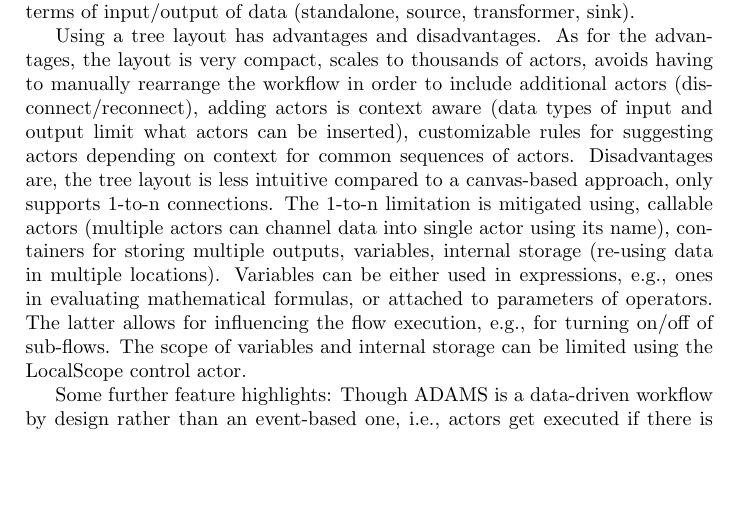
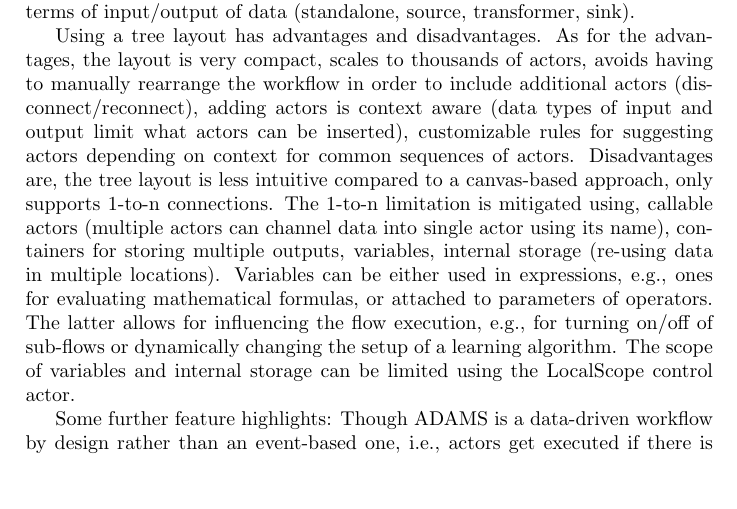
Before and after one commit to fracpete/gama-workflow-book, a LaTeX document (description/description.tex): part of page 1 of 2, cut so that both start at the same text, the shorter picture padded with empty space. Compiled offline with pdfLaTeX.

Commit message:
minor fixes

```diff
--- a/description/description.tex
+++ b/description/description.tex
@@ -17,7 +17,7 @@ ADAMS, the \textbf{A}dvanced \textbf{D}ata mining and \textbf{M}achine learning
 
 In contrast to current versions of other workflow engines, like Kepler, KNIME or RapidMiner, where the user places operators on a canvas and connects them manually, ADAMS organizes the operators (or ``actors'' in ADAMS terminology) of a workflow automatically in a tree structure without explicit connections. Instead, so called ``control'' actors determine how data flows between actors. Examples of control actors are, e.g., Sequence, Branch, Tee, Trigger, IfThenElse and Switch. Apart from ``flow control'', there are two more aspects to an actor: ``functional'' (primitive actor or manages nested actors) and ``procedural'' in terms of input/output of data (standalone, source, transformer, sink).
 
-Using a tree layout has advantages and disadvantages. As for the advantages, the layout is very compact, scales to thousands of actors, avoids having to manually rearrange the workflow in order to include additional actors (disconnect/reconnect), adding actors is context aware (data types of input and output limit what actors can be inserted), customizable rules for suggesting actors depending on context for common sequences of actors. Disadvantages are, the tree layout is less intuitive compared to a canvas-based approach, only supports 1-to-n connections. The 1-to-n limitation is mitigated using, callable actors (multiple actors can channel data into single actor using its name), containers for storing multiple outputs, variables, internal storage (re-using data in multiple locations). Variables can be either used in expressions, e.g., ones in evaluating mathematical formulas, or attached to parameters of operators. The latter allows for influencing the flow execution, e.g., for turning on/off of sub-flows. The scope of variables and internal storage can be limited using the LocalScope control actor.
+Using a tree layout has advantages and disadvantages. As for the advantages, the layout is very compact, scales to thousands of actors, avoids having to manually rearrange the workflow in order to include additional actors (disconnect/reconnect), adding actors is context aware (data types of input and output limit what actors can be inserted), customizable rules for suggesting actors depending on context for common sequences of actors. Disadvantages are, the tree layout is less intuitive compared to a canvas-based approach, only supports 1-to-n connections. The 1-to-n limitation is mitigated using, callable actors (multiple actors can channel data into single actor using its name), containers for storing multiple outputs, variables, internal storage (re-using data in multiple locations). Variables can be either used in expressions, e.g., ones for evaluating mathematical formulas, or attached to parameters of operators. The latter allows for influencing the flow execution, e.g., for turning on/off of sub-flows or dynamically changing the setup of a learning algorithm. The scope of variables and internal storage can be limited using the LocalScope control actor.
 
 Some further feature highlights: Though ADAMS is a data-driven workflow by design rather than an event-based one, i.e., actors get executed if there is data available for them to process, it is also possible to trigger sub-flows using cronjobs. This allows, for instance, for recurring clean-up operations. Interactive actors are very useful for developing workflow applications. These actors either prompt the user to enter or select a value, controlling sub-flow execution, or require the user to inspect data, e.g., visual inspection of images, influencing the data flow. By supporting scripting (Groovy/Jython), it is possible to quickly prototype new actors without the need of compiling Java code and restarting the workflow application. Once a workflow has been developed, it is not necessary to use the graphical user interface for executing it, the command-line can be used as well (e.g., for use in a headless server environment). Java-code generation from existing flows is possible as well.
 
```
